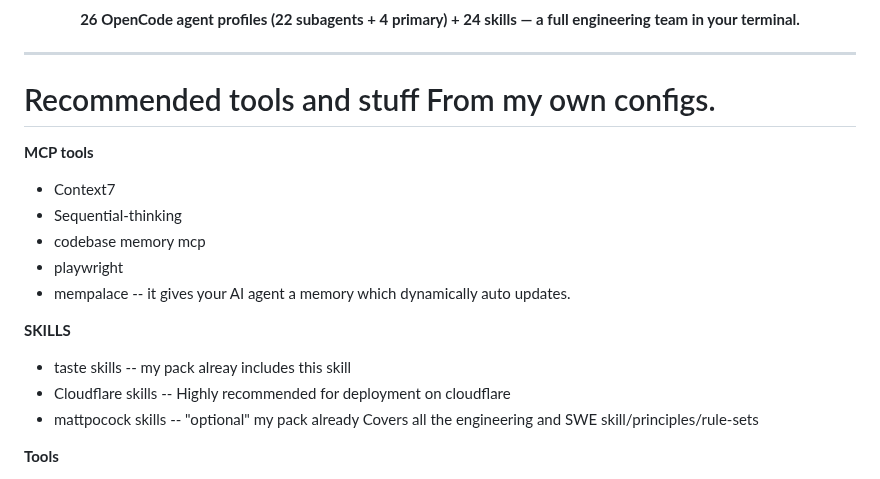
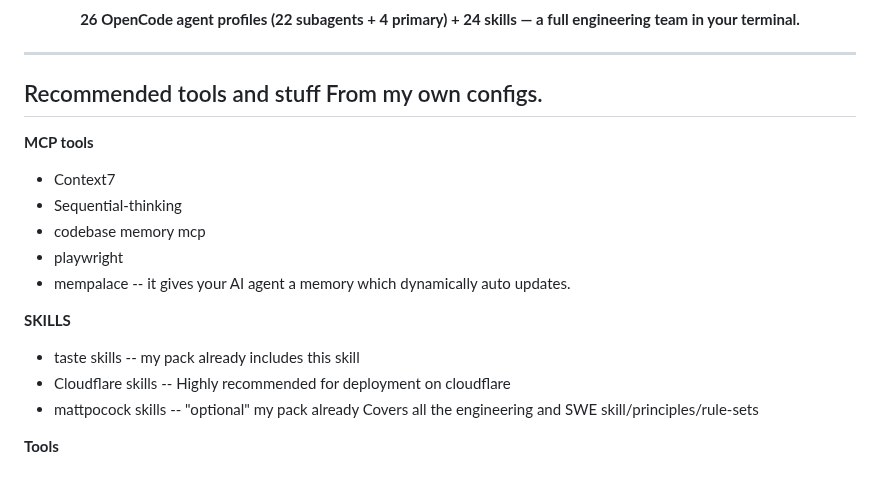
Before and after one commit to beast-ofcourse/SWE-pro-Agents, a Markdown page: README.md, the part around the change. Drawn GitHub-style.

Commit message:
spell check README.md

```diff
--- a/README.md
+++ b/README.md
@@ -19,7 +19,7 @@
 </div>
 
 ---
-# Recommended tools and stuff From my own configs.
+## Recommended tools and stuff From my own configs.
 
 **MCP tools**
 - Context7
@@ -29,7 +29,7 @@
 - mempalace -- it gives your AI agent a memory which dynamically auto updates.
 
 **SKILLS**
-- taste skills -- my pack alreay includes this skill
+- taste skills -- my pack already includes this skill
 - Cloudflare skills -- Highly recommended for deployment on cloudflare
 - mattpocock skills -- "optional" my pack already Covers all the engineering and SWE skill/principles/rule-sets
 
```
